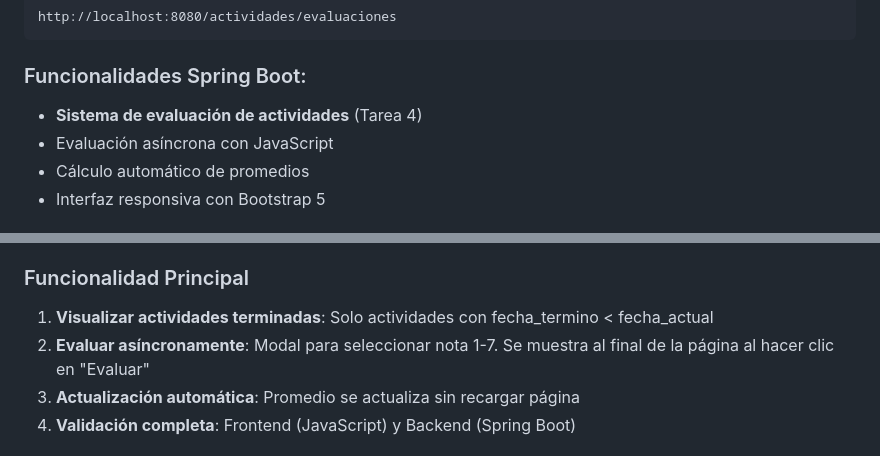
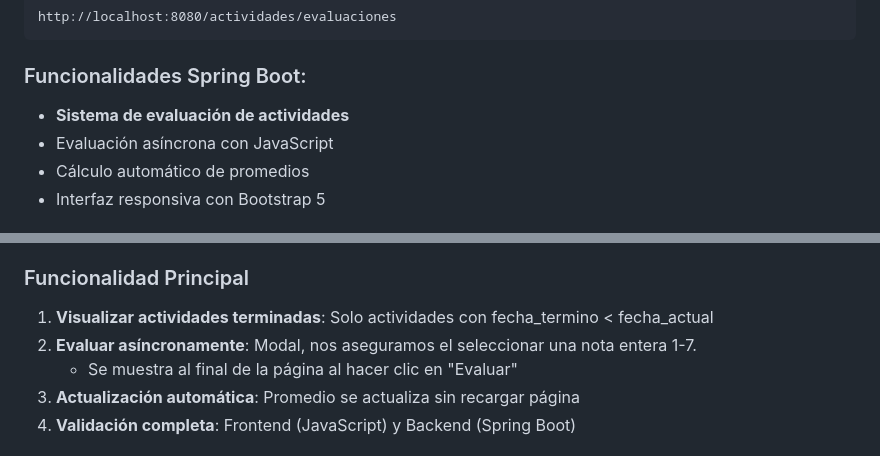
Before and after one commit to danknielv17/desarrollo_web_daniel_valenzuela, a Markdown page: README.md, 2 parts joined by grey strips. GitHub-like rendering.

Commit message:
Update README.md to clarify evaluation system features and modal behavior

````diff
--- a/README.md
+++ b/README.md
@@ -68,7 +68,7 @@ http://localhost:8080/actividades/evaluaciones
 ```
 
 ### Funcionalidades Spring Boot:
-- **Sistema de evaluación de actividades** (Tarea 4)
+- **Sistema de evaluación de actividades**
 - Evaluación asíncrona con JavaScript
 - Cálculo automático de promedios
 - Interfaz responsiva con Bootstrap 5
@@ -89,7 +89,8 @@ http://localhost:8080/actividades/evaluaciones
 
 ### Funcionalidad Principal
 1. **Visualizar actividades terminadas**: Solo actividades con fecha_termino < fecha_actual
-2. **Evaluar asíncronamente**: Modal para seleccionar nota 1-7. Se muestra al final de la página al hacer clic en "Evaluar"
+2. **Evaluar asíncronamente**: Modal, nos aseguramos el seleccionar una nota entera 1-7.
+   - Se muestra al final de la página al hacer clic en "Evaluar"
 3. **Actualización automática**: Promedio se actualiza sin recargar página
 4. **Validación completa**: Frontend (JavaScript) y Backend (Spring Boot)
 
````
